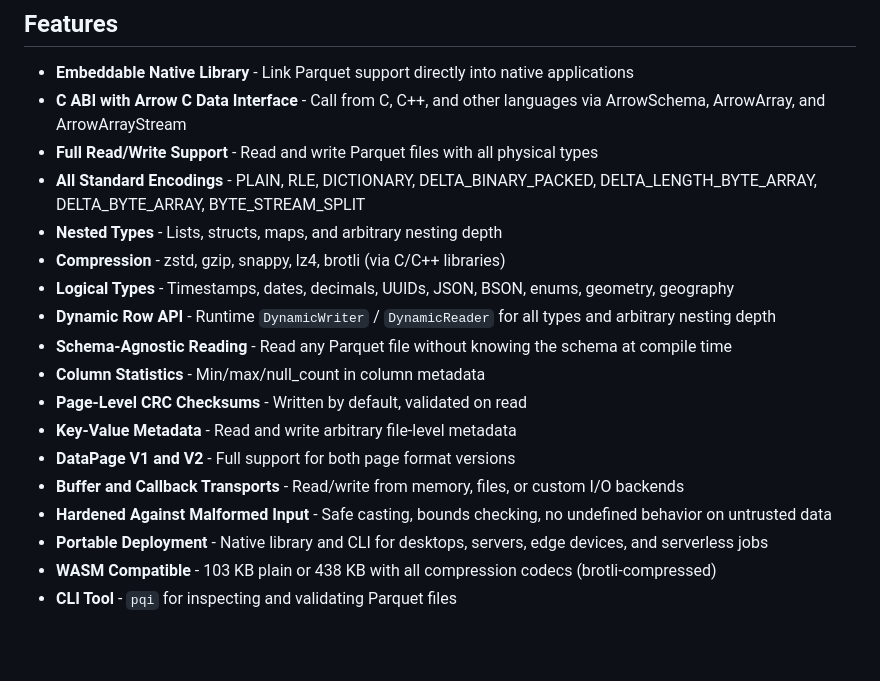
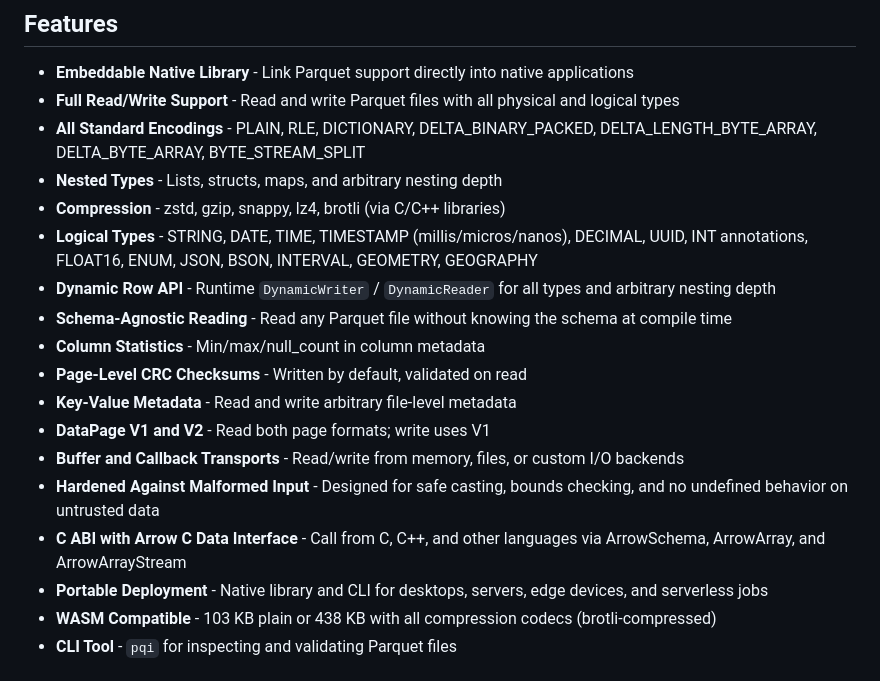
Before and after one commit to akeating/zig-parquet, a Markdown page: README.md, the part around the change. Rendered like a GitHub page; blank space fills up the shorter version.

Commit message:
Fix README feature claims: complete logical types list, clarify V2 and hardening, reorder features

```diff
--- a/README.md
+++ b/README.md
@@ -9,20 +9,20 @@ A native Parquet library built for portability, embeddability, and low deploymen
 ## Features
 
 - **Embeddable Native Library** - Link Parquet support directly into native applications
-- **C ABI with Arrow C Data Interface** - Call from C, C++, and other languages via ArrowSchema, ArrowArray, and ArrowArrayStream
-- **Full Read/Write Support** - Read and write Parquet files with all physical types
+- **Full Read/Write Support** - Read and write Parquet files with all physical and logical types
 - **All Standard Encodings** - PLAIN, RLE, DICTIONARY, DELTA_BINARY_PACKED, DELTA_LENGTH_BYTE_ARRAY, DELTA_BYTE_ARRAY, BYTE_STREAM_SPLIT
 - **Nested Types** - Lists, structs, maps, and arbitrary nesting depth
 - **Compression** - zstd, gzip, snappy, lz4, brotli (via C/C++ libraries)
-- **Logical Types** - Timestamps, dates, decimals, UUIDs, JSON, BSON, enums, geometry, geography
+- **Logical Types** - STRING, DATE, TIME, TIMESTAMP (millis/micros/nanos), DECIMAL, UUID, INT annotations, FLOAT16, ENUM, JSON, BSON, INTERVAL, GEOMETRY, GEOGRAPHY
 - **Dynamic Row API** - Runtime `DynamicWriter` / `DynamicReader` for all types and arbitrary nesting depth
 - **Schema-Agnostic Reading** - Read any Parquet file without knowing the schema at compile time
 - **Column Statistics** - Min/max/null_count in column metadata
 - **Page-Level CRC Checksums** - Written by default, validated on read
 - **Key-Value Metadata** - Read and write arbitrary file-level metadata
-- **DataPage V1 and V2** - Full support for both page format versions
+- **DataPage V1 and V2** - Read both page formats; write uses V1
 - **Buffer and Callback Transports** - Read/write from memory, files, or custom I/O backends
-- **Hardened Against Malformed Input** - Safe casting, bounds checking, no undefined behavior on untrusted data
+- **Hardened Against Malformed Input** - Designed for safe casting, bounds checking, and no undefined behavior on untrusted data
+- **C ABI with Arrow C Data Interface** - Call from C, C++, and other languages via ArrowSchema, ArrowArray, and ArrowArrayStream
 - **Portable Deployment** - Native library and CLI for desktops, servers, edge devices, and serverless jobs
 - **WASM Compatible** - 103 KB plain or 438 KB with all compression codecs (brotli-compressed)
 - **CLI Tool** - `pqi` for inspecting and validating Parquet files
```
